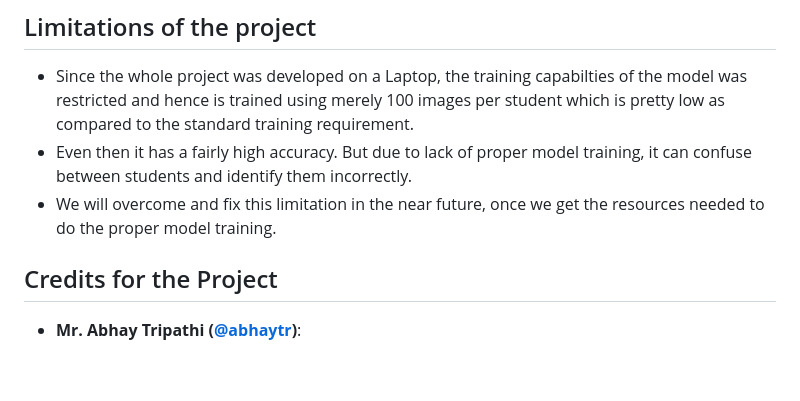
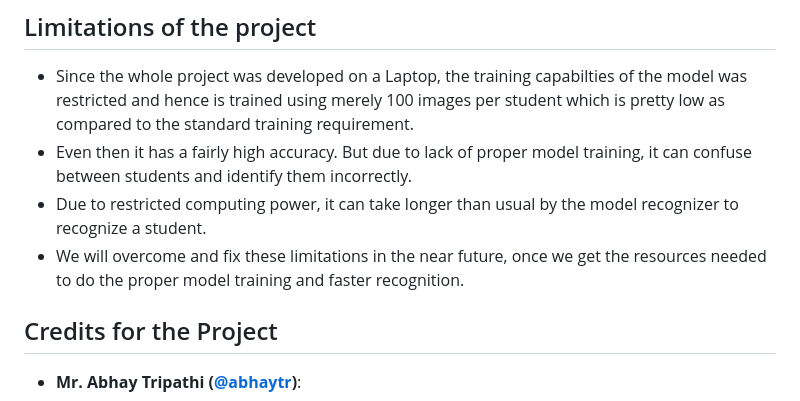
Before and after one commit to AbhayTr/FaceTrack, a Markdown page: README.md, the part around the change. Rendered like a GitHub page; blank space fills up the shorter version.

```diff
--- a/README.md
+++ b/README.md
@@ -45,7 +45,8 @@ https://user-images.githubusercontent.com/53339132/213921247-3f46411a-23b7-4f6d-
 
  - Since the whole project was developed on a Laptop, the training capabilties of the model was restricted and hence is trained using merely 100 images per student which is pretty low as compared to the standard training requirement.
  - Even then it has a fairly high accuracy. But due to lack of proper model training, it can confuse between students and identify them incorrectly.
- - We will overcome and fix this limitation in the near future, once we get the resources needed to do the proper model training.
+ - Due to restricted computing power, it can take longer than usual by the model recognizer to recognize a student.
+ - We will overcome and fix these limitations in the near future, once we get the resources needed to do the proper model training and faster recognition.
 
 ## Credits for the Project
 
```
